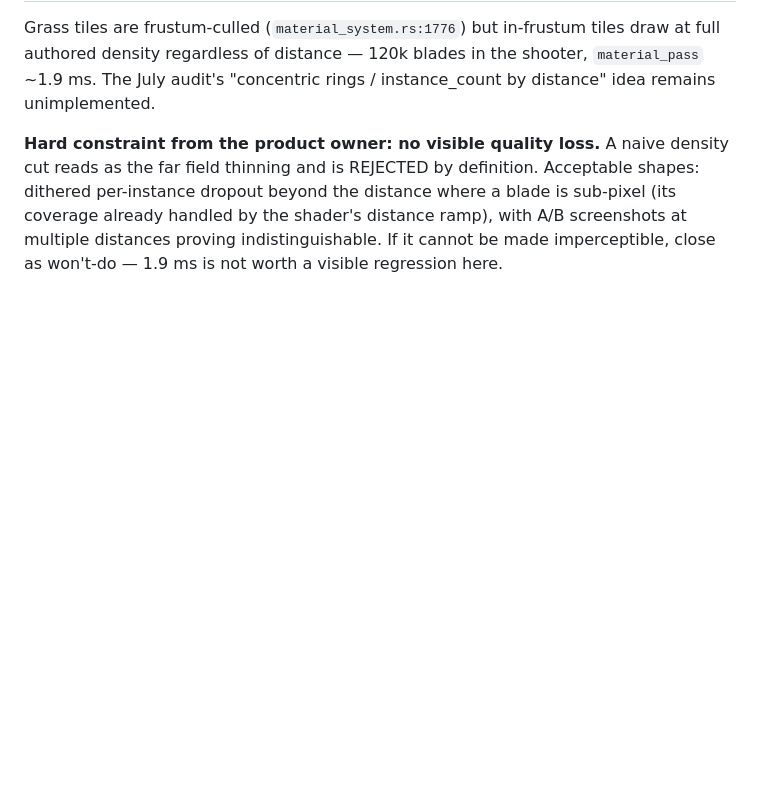
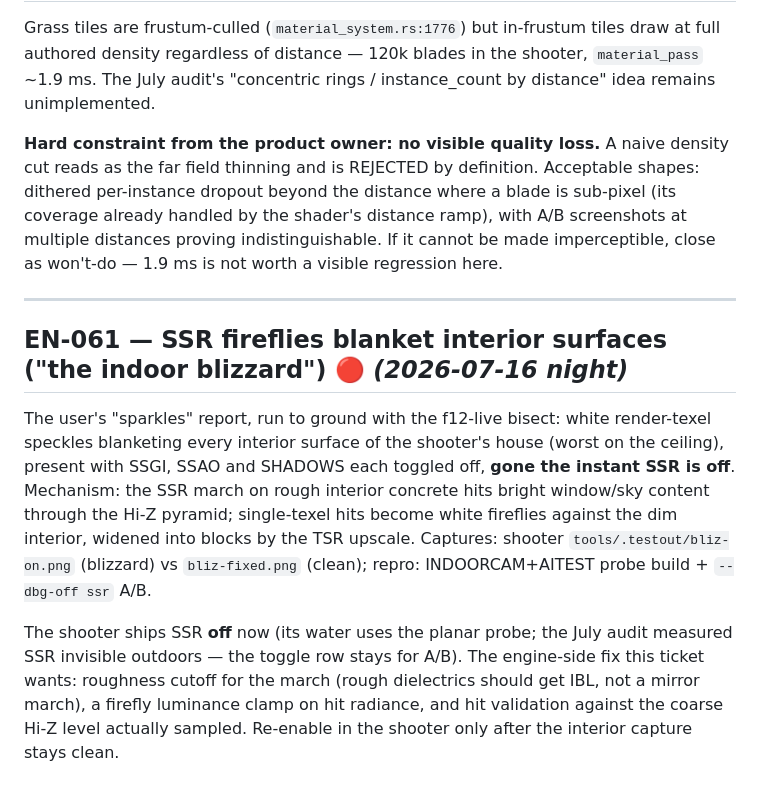
Before and after one commit to Bloom-Engine/engine, a Markdown page: docs/tickets.md, the part around the change. Drawn GitHub-style; blank space fills up the shorter version.

Commit message:
docs: EN-061 - SSR fireflies are the indoor blizzard (bisect-proven)

```diff
--- a/docs/tickets.md
+++ b/docs/tickets.md
@@ -1981,3 +1981,25 @@ blade is sub-pixel (its coverage already handled by the shader's distance
 ramp), with A/B screenshots at multiple distances proving indistinguishable.
 If it cannot be made imperceptible, close as won't-do — 1.9 ms is not worth
 a visible regression here.
+
+---
+
+## EN-061 — SSR fireflies blanket interior surfaces ("the indoor blizzard") 🔴 *(2026-07-16 night)*
+
+The user's "sparkles" report, run to ground with the f12-live bisect: white
+render-texel speckles blanketing every interior surface of the shooter's
+house (worst on the ceiling), present with SSGI, SSAO and SHADOWS each
+toggled off, **gone the instant SSR is off**. Mechanism: the SSR march on
+rough interior concrete hits bright window/sky content through the Hi-Z
+pyramid; single-texel hits become white fireflies against the dim interior,
+widened into blocks by the TSR upscale. Captures: shooter
+`tools/.testout/bliz-on.png` (blizzard) vs `bliz-fixed.png` (clean); repro:
+INDOORCAM+AITEST probe build + `--dbg-off ssr` A/B.
+
+The shooter ships SSR **off** now (its water uses the planar probe; the July
+audit measured SSR invisible outdoors — the toggle row stays for A/B). The
+engine-side fix this ticket wants: roughness cutoff for the march (rough
+dielectrics should get IBL, not a mirror march), a firefly luminance clamp
+on hit radiance, and hit validation against the coarse Hi-Z level actually
+sampled. Re-enable in the shooter only after the interior capture stays
+clean.
```
